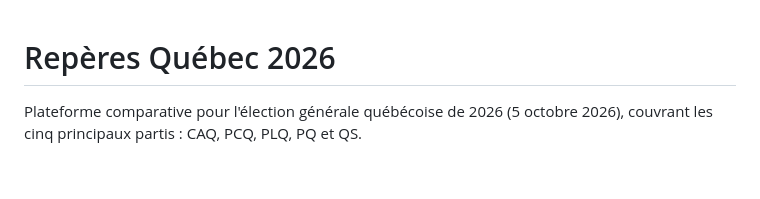
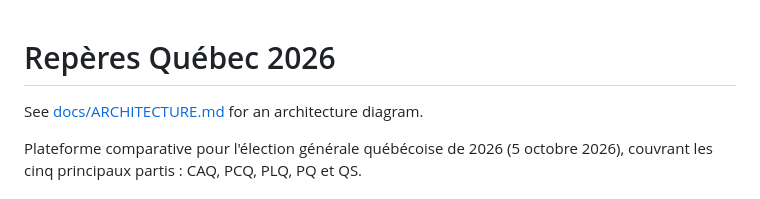
Before and after one commit to Octavian-Mihai/qc-election-26, a Markdown page: README.md, the part around the change. Rendered like a GitHub page; blank space fills up the shorter version.

Commit message:
docs: link architecture diagram from README
Co-Authored-By: Claude Sonnet 5.5 <noreply@anthropic.com>

```diff
--- a/README.md
+++ b/README.md
@@ -1,4 +1,6 @@
 # Repères Québec 2026
+
+See [docs/ARCHITECTURE.md](docs/ARCHITECTURE.md) for an architecture diagram.
 
 Plateforme comparative pour l'élection générale québécoise de 2026 (5 octobre 2026), couvrant les cinq principaux partis : CAQ, PCQ, PLQ, PQ et QS.
 
```
